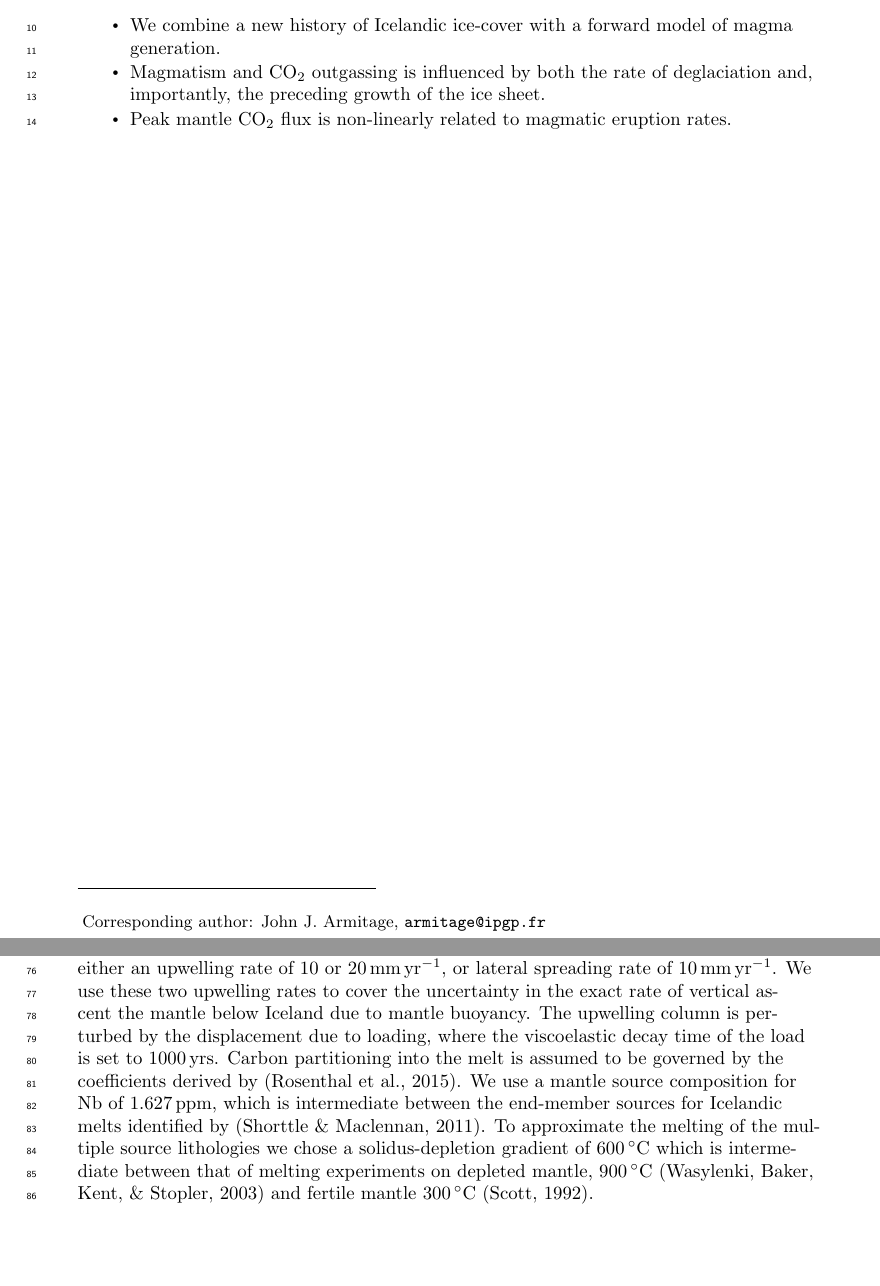
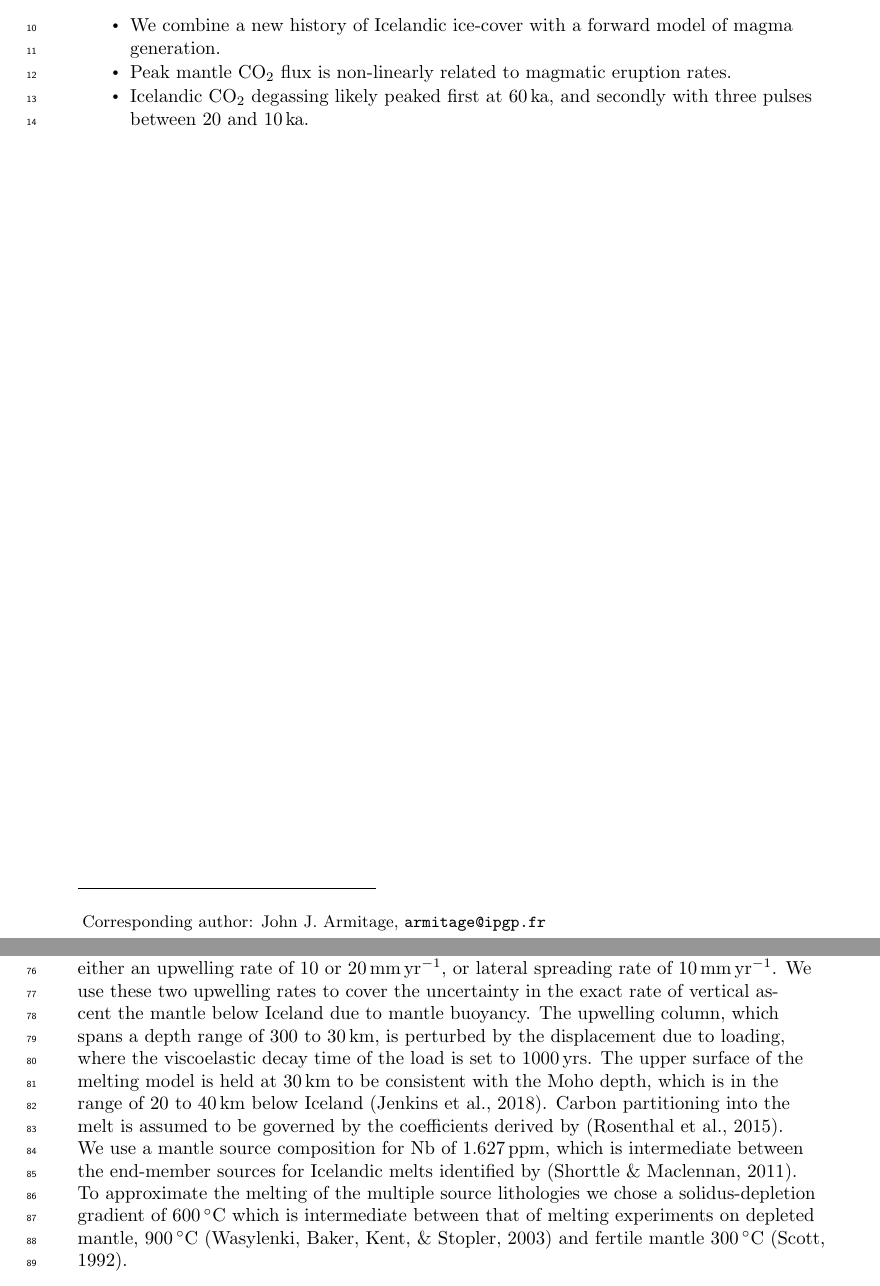
Before and after one commit to johnjarmitage/melting-and-glaciers, a LaTeX document (latex/ice-melt-percolate-grl.tex): two parts of pages 1 and 3 of 12, joined at a grey line, cut so that both start at the same text, the shorter picture padded with empty space. Compiled offline with pdfLaTeX.

Commit message:
made some more changes -> still wating for model runs and need to think about crustal thickness more...

```diff
--- a/latex/ice-melt-percolate-grl.tex
+++ b/latex/ice-melt-percolate-grl.tex
@@ -22,8 +22,8 @@
 
 \begin{keypoints}
 \item We combine a new history of Icelandic ice-cover with a forward model of magma generation.
-\item Magmatism and CO$_{2}$ outgassing is influenced by both the rate of deglaciation and, importantly, the preceding growth of the ice sheet.
 \item Peak mantle CO$_{2}$ flux is non-linearly related to magmatic eruption rates.
+\item Icelandic CO$_{2}$ degassing likely peaked first at 60\,ka, and secondly with three pulses between 20 and 10\,ka.
 \end{keypoints}
 
 \begin{abstract}
@@ -39,7 +39,7 @@ Global data sets of the number of volcanic eruptions throughout the Pleistocene
 \section{Methods}
 \subsection{Modelling of Melt Generation and Transport}
 
-To investigate the impact of glacial activity on melt productivity, melt composition, and CO$_{2}$ flux, we used a model of magma generation and transport coupled to a model of the flexure of a viscoelastic beam for the response to change in load due to the ice sheet history (see Supplementary Material). The coupled model consists of a flexural model of the surface displacement due to the changing surface load as the ice sheet changes in thickness. This model of surface displacement is then coupled to either a 1D vertical column or a 2D corner flow model where the flow of the mantle is prescribed at either an upwelling rate of 10 or $20\rm\,mm\,yr^{-1}$, or lateral spreading rate of $10\rm\,mm\,yr^{-1}$. We use these two upwelling rates to cover the uncertainty in the exact rate of vertical ascent the mantle below Iceland due to mantle buoyancy. The upwelling column is perturbed by the displacement due to loading, where the viscoelastic decay time of the load is set to 1000\,yrs. Carbon partitioning into the melt is assumed to be governed by the coefficients derived by \citep{rosenthal-etal-2015}. We use a mantle source composition for Nb of 1.627\,ppm, which is intermediate between the end-member sources for Icelandic melts identified by \citep{shorttle-2011}. To approximate the melting of the multiple source lithologies we chose a solidus-depletion gradient of $600\rm\,^{\circ}C$ which is intermediate between that of melting experiments on depleted mantle, $900\rm\,^{\circ}C$ \citep{wasylenki-etal-2003} and fertile mantle $300\rm\,^{\circ}C$ \citep{scott-1992}.
+To investigate the impact of glacial activity on melt productivity, melt composition, and CO$_{2}$ flux, we used a model of magma generation and transport coupled to a model of the flexure of a viscoelastic beam for the response to change in load due to the ice sheet history (see Supplementary Material). The coupled model consists of a flexural model of the surface displacement due to the changing surface load as the ice sheet changes in thickness. This model of surface displacement is then coupled to either a 1D vertical column or a 2D corner flow model where the flow of the mantle is prescribed at either an upwelling rate of 10 or $20\rm\,mm\,yr^{-1}$, or lateral spreading rate of $10\rm\,mm\,yr^{-1}$. We use these two upwelling rates to cover the uncertainty in the exact rate of vertical ascent the mantle below Iceland due to mantle buoyancy. The upwelling column, which spans a depth range of 300 to 30\,km, is perturbed by the displacement due to loading, where the viscoelastic decay time of the load is set to 1000\,yrs. The upper surface of the melting model is held at 30\,km to be consistent with the Moho depth, which is in the range of 20 to 40\,km below Iceland \citep{jenkins-etal-2018}. Carbon partitioning into the melt is assumed to be governed by the coefficients derived by \citep{rosenthal-etal-2015}. We use a mantle source composition for Nb of 1.627\,ppm, which is intermediate between the end-member sources for Icelandic melts identified by \citep{shorttle-2011}. To approximate the melting of the multiple source lithologies we chose a solidus-depletion gradient of $600\rm\,^{\circ}C$ which is intermediate between that of melting experiments on depleted mantle, $900\rm\,^{\circ}C$ \citep{wasylenki-etal-2003} and fertile mantle $300\rm\,^{\circ}C$ \citep{scott-1992}.
 
 The surface expression of partial melting to glacial loading/unloading is influenced primarily by the rate at which the melt percolates through the mantle \citep{burley-2015}. To constrain the permeability of melt transport, we examined the effects of varying the permeability coefficient on the seismic properties of the mantle produced by our 1-D model. The thermal structure and porosity was converted to S-wave velocities, assuming that melt reduces the velocity by 7.9\,\% per percent porosity \citep{hammond-2000} and including the effects of attenuation \citep{goes-etal-2012}. Recent joint inversion of teleseismic and ambient noise Rayleigh waves in Iceland would suggest that the S-wave velocity is between 4 and $3.8\rm\,km\,s^{-1}$ at depths of 50 to 150\,km \citep{harmon-2016} (Figure \ref{fg:2}). We find that the permeability coefficient, $k_{0}$, needs to be relatively high ($10^{-5}\rm\,m^{2}$) giving a permeability, $k_{\phi} = k_{0}\phi^{3}$ (where $\phi$ is porosity), of the order of $10^{-14}\rm\,m^{2}$ ($\phi \approx 0.001$; Figure \ref{fg:2}), because otherwise porosity would be too large and the S-wave velocity would decrease below the observed values. This permeability is an order of magnitude higher than the upper range used to explore how sea-level change might influence mid-ocean ridge (MOR) magmatism \citep{crowley-etal-2015,burley-2015}, and suggests rates of magmatic ascent of the order of $10\rm\,m\,yr^{-1}$, in agreement with \cite{maclennan-etal-2002}. Previously it has been suggested that delays in signal propagation from the zone of partial melting at MORs to the surface might be of the order of a Milankovitch-scale period, 40\,kyr \citep{huybers-2017}. However, the high permeability required to match the seismic observations from Iceland implies a magmatic system that much more rapidly responds to change in melting conditions, consistent with the fast transport rates estimated from U-series isotope studies \citep{elliot-2014}.
 
```
Also changed, not shown: 3 other files.
